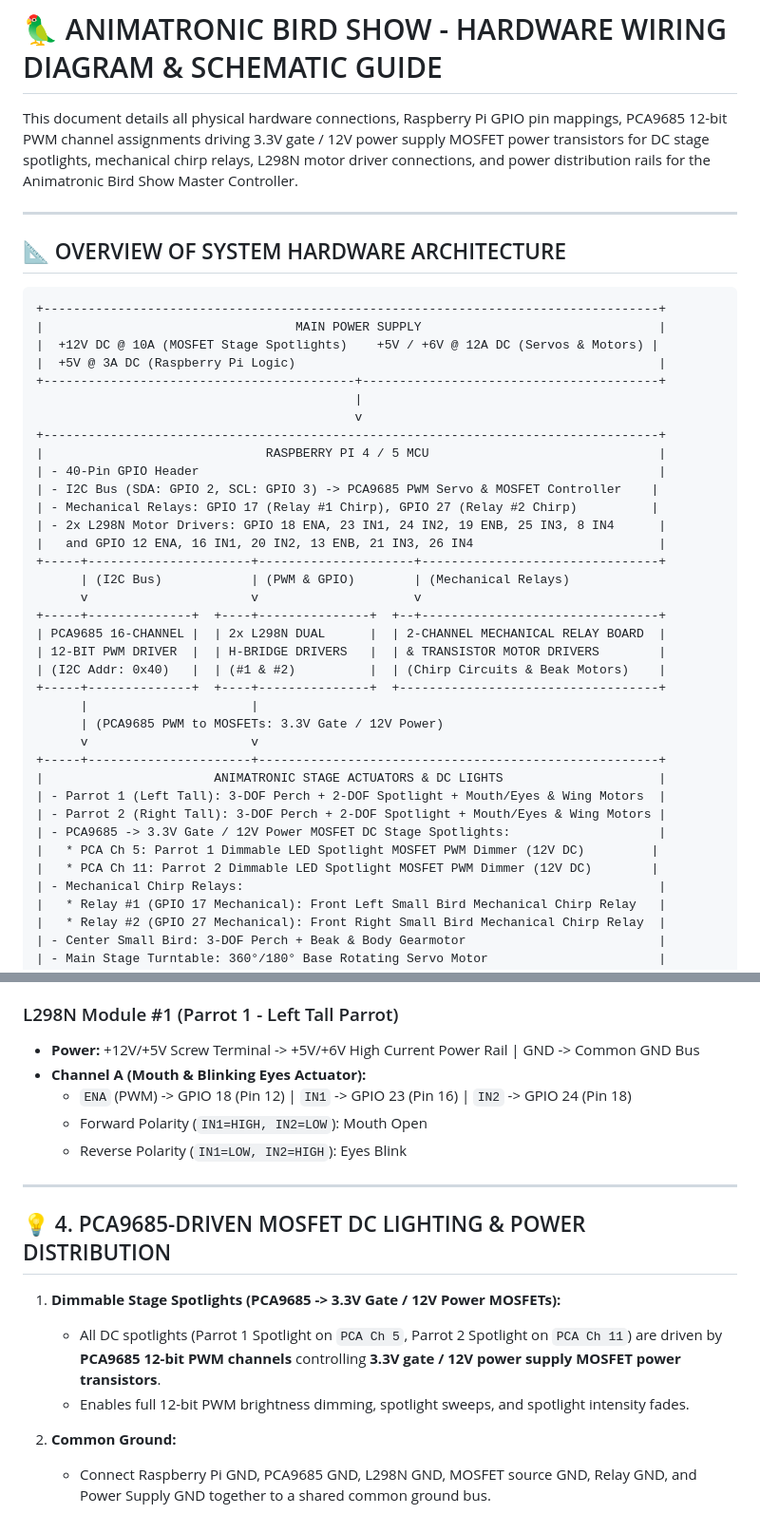
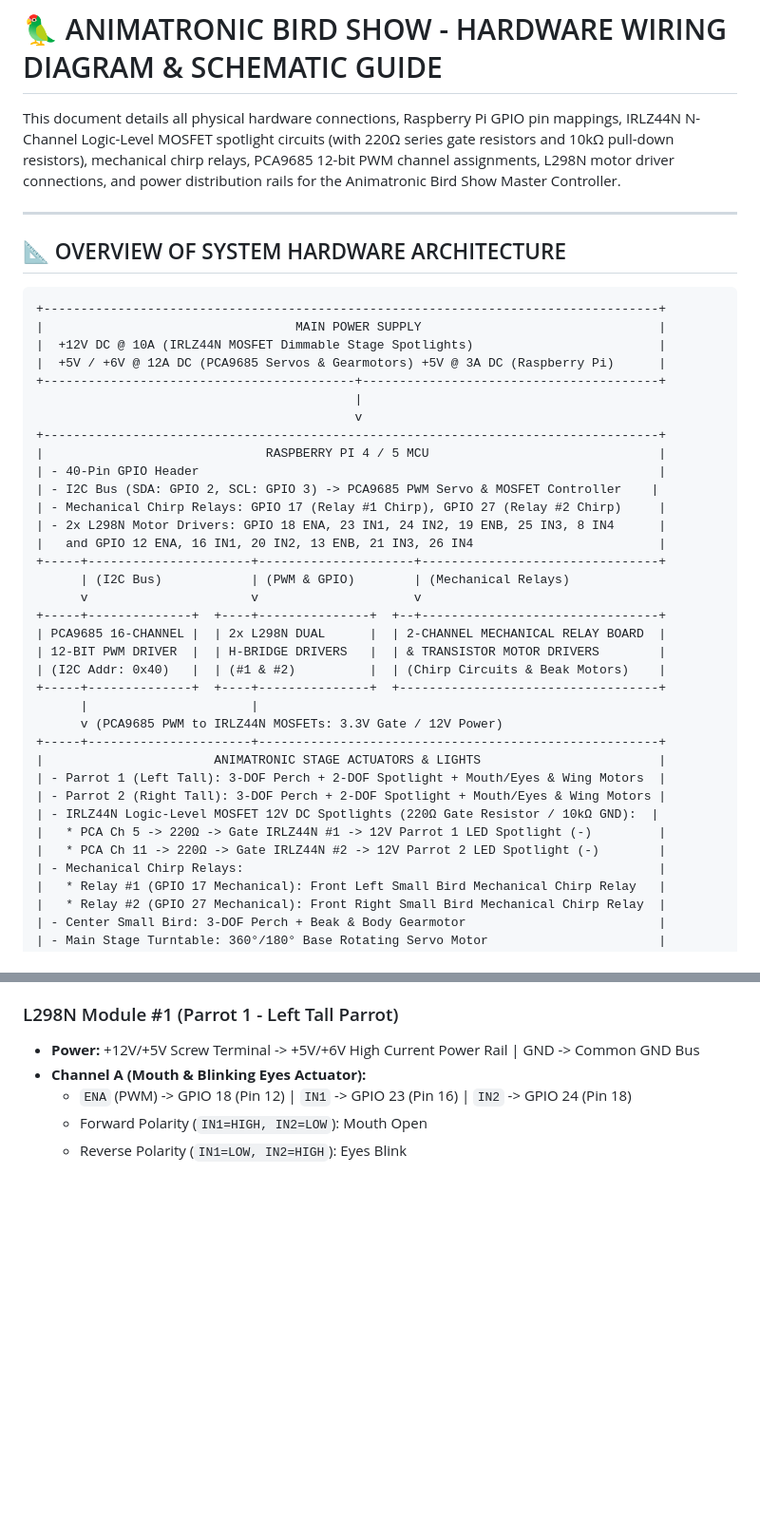
Before and after one commit to markirgang/Birds, a Markdown page: WIRING_DIAGRAM.md, 2 parts joined by grey strips. Shown at 95% size. GitHub-like rendering; blank space fills up the shorter version.

````diff
--- a/WIRING_DIAGRAM.md
+++ b/WIRING_DIAGRAM.md
@@ -1,6 +1,6 @@
 # 🦜 ANIMATRONIC BIRD SHOW - HARDWARE WIRING DIAGRAM & SCHEMATIC GUIDE
 
-This document details all physical hardware connections, Raspberry Pi GPIO pin mappings, PCA9685 12-bit PWM channel assignments driving 3.3V gate / 12V power supply MOSFET power transistors for DC stage spotlights, mechanical chirp relays, L298N motor driver connections, and power distribution rails for the Animatronic Bird Show Master Controller.
+This document details all physical hardware connections, Raspberry Pi GPIO pin mappings, IRLZ44N N-Channel Logic-Level MOSFET spotlight circuits (with 220Ω series gate resistors and 10kΩ pull-down resistors), mechanical chirp relays, PCA9685 12-bit PWM channel assignments, L298N motor driver connections, and power distribution rails for the Animatronic Bird Show Master Controller.
 
 ---
 
@@ -9,8 +9,8 @@ This document details all physical hardware connections, Raspberry Pi GPIO pin m
 ```
 +-----------------------------------------------------------------------------------+
 |                                  MAIN POWER SUPPLY                                |
-|  +12V DC @ 10A (MOSFET Stage Spotlights)    +5V / +6V @ 12A DC (Servos & Motors) |
-|  +5V @ 3A DC (Raspberry Pi Logic)                                                 |
+|  +12V DC @ 10A (IRLZ44N MOSFET Dimmable Stage Spotlights)                         |
+|  +5V / +6V @ 12A DC (PCA9685 Servos & Gearmotors) +5V @ 3A DC (Raspberry Pi)      |
 +------------------------------------------+----------------------------------------+
                                            |
                                            v
@@ -18,7 +18,7 @@ This document details all physical hardware connections, Raspberry Pi GPIO pin m
 |                              RASPBERRY PI 4 / 5 MCU                               |
 | - 40-Pin GPIO Header                                                              |
 | - I2C Bus (SDA: GPIO 2, SCL: GPIO 3) -> PCA9685 PWM Servo & MOSFET Controller    |
-| - Mechanical Relays: GPIO 17 (Relay #1 Chirp), GPIO 27 (Relay #2 Chirp)          |
+| - Mechanical Chirp Relays: GPIO 17 (Relay #1 Chirp), GPIO 27 (Relay #2 Chirp)     |
 | - 2x L298N Motor Drivers: GPIO 18 ENA, 23 IN1, 24 IN2, 19 ENB, 25 IN3, 8 IN4      |
 |   and GPIO 12 ENA, 16 IN1, 20 IN2, 13 ENB, 21 IN3, 26 IN4                         |
 +-----+----------------------+---------------------+--------------------------------+
@@ -30,15 +30,14 @@ This document details all physical hardware connections, Raspberry Pi GPIO pin m
 | (I2C Addr: 0x40)   |  | (#1 & #2)          |  | (Chirp Circuits & Beak Motors)    |
 +-----+--------------+  +----+---------------+  +-----------------------------------+
       |                      |
-      | (PCA9685 PWM to MOSFETs: 3.3V Gate / 12V Power)
-      v                      v
+      v (PCA9685 PWM to IRLZ44N MOSFETs: 3.3V Gate / 12V Power)
 +-----+----------------------+------------------------------------------------------+
-|                       ANIMATRONIC STAGE ACTUATORS & DC LIGHTS                     |
+|                       ANIMATRONIC STAGE ACTUATORS & LIGHTS                        |
 | - Parrot 1 (Left Tall): 3-DOF Perch + 2-DOF Spotlight + Mouth/Eyes & Wing Motors  |
 | - Parrot 2 (Right Tall): 3-DOF Perch + 2-DOF Spotlight + Mouth/Eyes & Wing Motors |
-| - PCA9685 -> 3.3V Gate / 12V Power MOSFET DC Stage Spotlights:                    |
-|   * PCA Ch 5: Parrot 1 Dimmable LED Spotlight MOSFET PWM Dimmer (12V DC)         |
-|   * PCA Ch 11: Parrot 2 Dimmable LED Spotlight MOSFET PWM Dimmer (12V DC)        |
+| - IRLZ44N Logic-Level MOSFET 12V DC Spotlights (220Ω Gate Resistor / 10kΩ GND):  |
+|   * PCA Ch 5 -> 220Ω -> Gate IRLZ44N #1 -> 12V Parrot 1 LED Spotlight (-)         |
+|   * PCA Ch 11 -> 220Ω -> Gate IRLZ44N #2 -> 12V Parrot 2 LED Spotlight (-)        |
 | - Mechanical Chirp Relays:                                                        |
 |   * Relay #1 (GPIO 17 Mechanical): Front Left Small Bird Mechanical Chirp Relay   |
 |   * Relay #2 (GPIO 27 Mechanical): Front Right Small Bird Mechanical Chirp Relay  |
@@ -113,14 +137,3 @@ This document details all physical hardware connections, Raspberry Pi GPIO pin m
   - `ENA` (PWM) -> GPIO 18 (Pin 12) | `IN1` -> GPIO 23 (Pin 16) | `IN2` -> GPIO 24 (Pin 18)
   - Forward Polarity (`IN1=HIGH, IN2=LOW`): Mouth Open
   - Reverse Polarity (`IN1=LOW, IN2=HIGH`): Eyes Blink
-
----
-
-## 💡 4. PCA9685-DRIVEN MOSFET DC LIGHTING & POWER DISTRIBUTION
-
-1. **Dimmable Stage Spotlights (PCA9685 -> 3.3V Gate / 12V Power MOSFETs):**
-   - All DC spotlights (Parrot 1 Spotlight on `PCA Ch 5`, Parrot 2 Spotlight on `PCA Ch 11`) are driven by **PCA9685 12-bit PWM channels** controlling **3.3V gate / 12V power supply MOSFET power transistors**.
-   - Enables full 12-bit PWM brightness dimming, spotlight sweeps, and spotlight intensity fades.
-
-2. **Common Ground:**
-   - Connect Raspberry Pi GND, PCA9685 GND, L298N GND, MOSFET source GND, Relay GND, and Power Supply GND together to a shared common ground bus.
````
Also changed, not shown: other parts of WIRING_DIAGRAM.md (+36 -11 lines).
